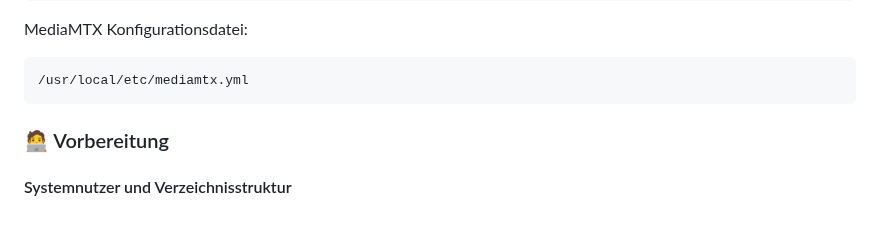
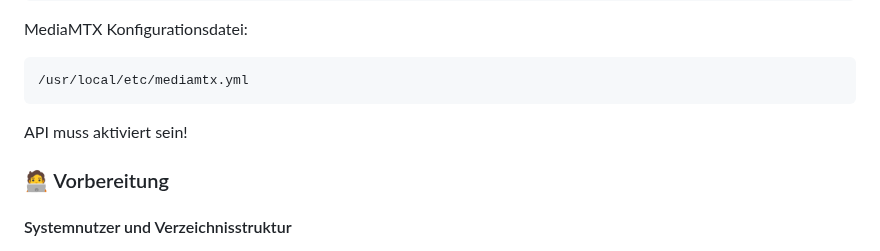
Before and after one commit to richtertoralf/mediamtxMonitor, a Markdown page: BasisBackend.md, the part around the change. GitHub-like rendering; blank space fills up the shorter version.

````diff
--- a/BasisBackend.md
+++ b/BasisBackend.md
@@ -77,6 +77,7 @@ MediaMTX Konfigurationsdatei:
 ```bash
 /usr/local/etc/mediamtx.yml
 ```
+API muss aktiviert sein!
 
 ### 🧑‍💻 Vorbereitung
 
````
